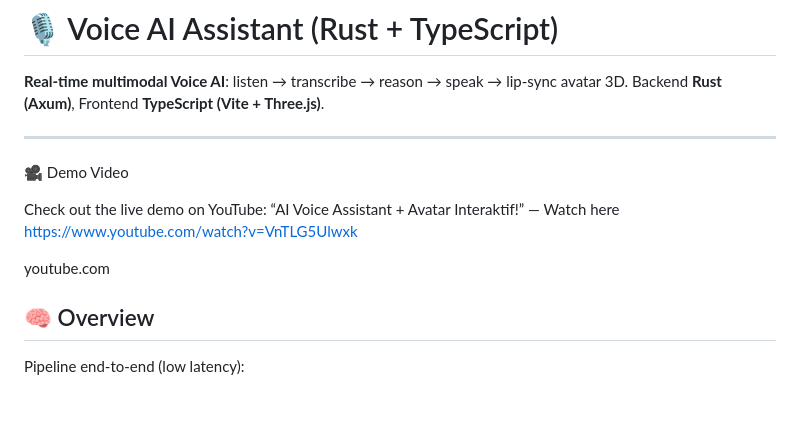
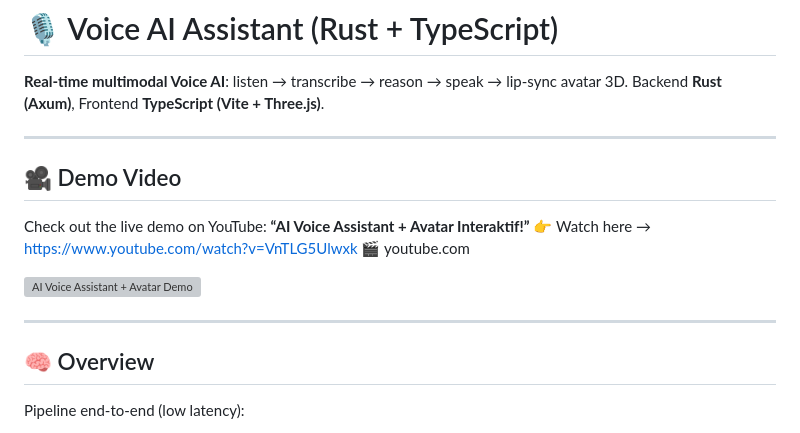
Before and after one commit to kukuhtw/voice_ai_assistant_rust, a Markdown page: README.md, the part around the change. Rendered like a GitHub page; blank space fills up the shorter version; grey boxes are pictures that could not be loaded.

Commit message:
Enhance demo video section in README
Updated demo video section with improved formatting and added thumbnail.

```diff
--- a/README.md
+++ b/README.md
@@ -6,11 +6,17 @@
 Backend **Rust (Axum)**, Frontend **TypeScript (Vite + Three.js)**.
 
 ---
-🎥 Demo Video
 
-Check out the live demo on YouTube: “AI Voice Assistant + Avatar Interaktif!” — Watch here https://www.youtube.com/watch?v=VnTLG5Ulwxk
+## 🎥 Demo Video
 
-youtube.com
+Check out the live demo on YouTube:
+**“AI Voice Assistant + Avatar Interaktif!”**
+👉 Watch here → [https://www.youtube.com/watch?v=VnTLG5Ulwxk](https://www.youtube.com/watch?v=VnTLG5Ulwxk)
+🎬 youtube.com
+
+[![AI Voice Assistant + Avatar Demo](https://img.youtube.com/vi/VnTLG5Ulwxk/0.jpg)](https://www.youtube.com/watch?v=VnTLG5Ulwxk)
+
+---
 
 
 ## 🧠 Overview
```
